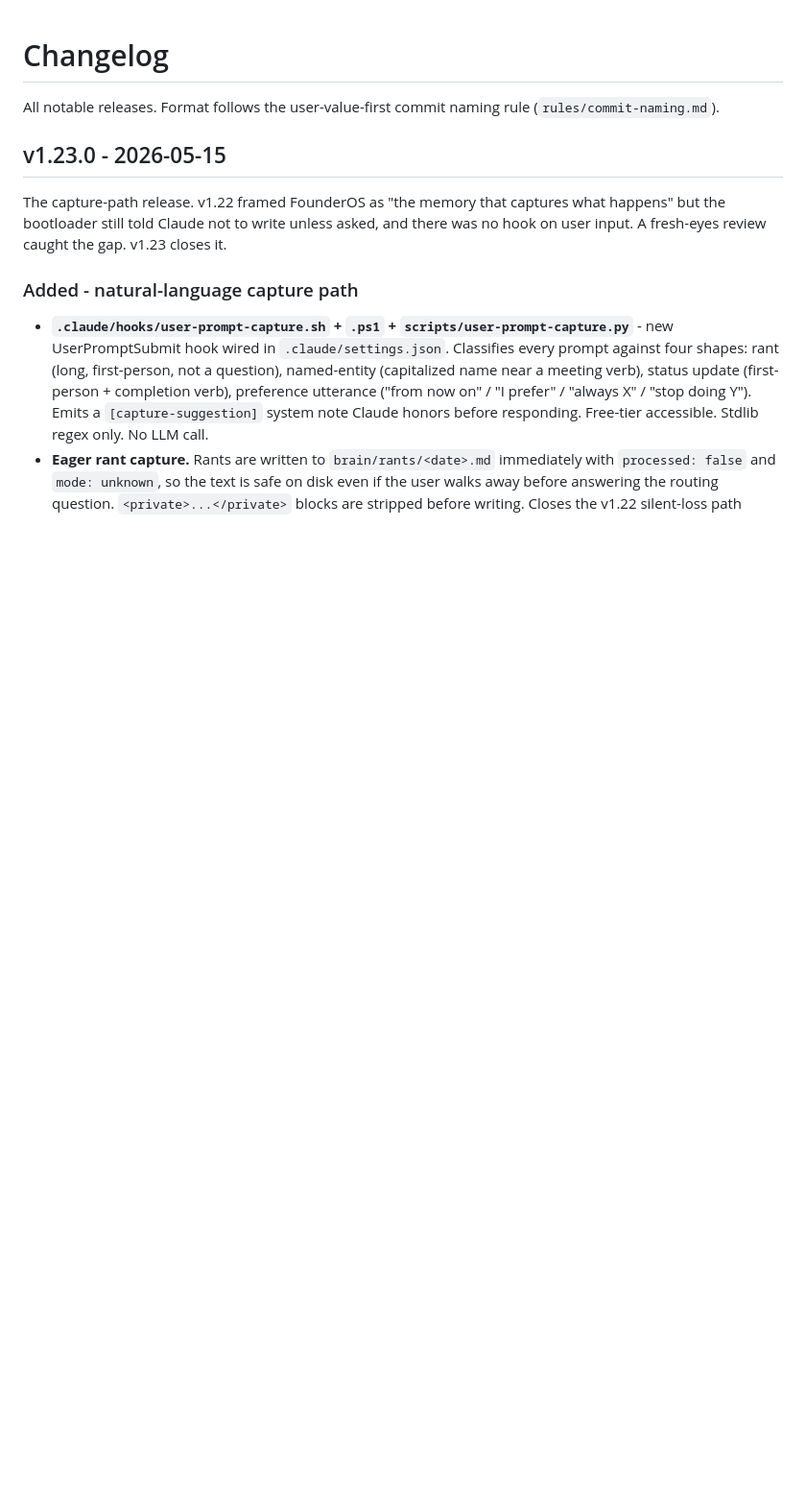
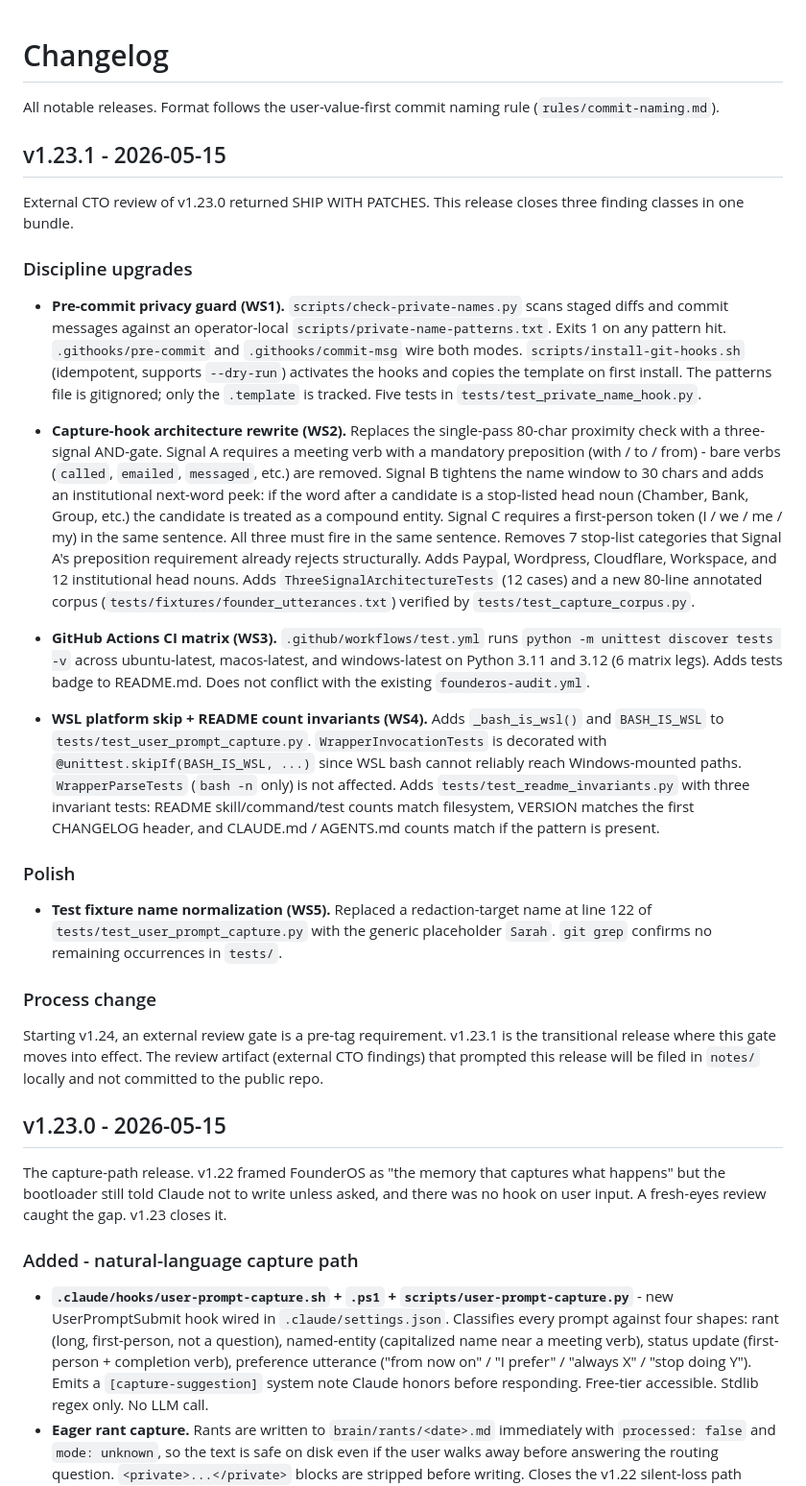
Before and after one commit to ARCASSystems/FounderOS, a Markdown page: CHANGELOG.md, the part around the change. Shown at 96% size. Drawn GitHub-style; blank space fills up the shorter version.

Commit message:
docs(v1.23.1): changelog

```diff
--- a/CHANGELOG.md
+++ b/CHANGELOG.md
@@ -1,6 +1,28 @@
 # Changelog
 
 All notable releases. Format follows the user-value-first commit naming rule (`rules/commit-naming.md`).
+
+## v1.23.1 - 2026-05-15
+
+External CTO review of v1.23.0 returned SHIP WITH PATCHES. This release closes three finding classes in one bundle.
+
+### Discipline upgrades
+
+- **Pre-commit privacy guard (WS1).** `scripts/check-private-names.py` scans staged diffs and commit messages against an operator-local `scripts/private-name-patterns.txt`. Exits 1 on any pattern hit. `.githooks/pre-commit` and `.githooks/commit-msg` wire both modes. `scripts/install-git-hooks.sh` (idempotent, supports `--dry-run`) activates the hooks and copies the template on first install. The patterns file is gitignored; only the `.template` is tracked. Five tests in `tests/test_private_name_hook.py`.
+
+- **Capture-hook architecture rewrite (WS2).** Replaces the single-pass 80-char proximity check with a three-signal AND-gate. Signal A requires a meeting verb with a mandatory preposition (with / to / from) - bare verbs (`called`, `emailed`, `messaged`, etc.) are removed. Signal B tightens the name window to 30 chars and adds an institutional next-word peek: if the word after a candidate is a stop-listed head noun (Chamber, Bank, Group, etc.) the candidate is treated as a compound entity. Signal C requires a first-person token (I / we / me / my) in the same sentence. All three must fire in the same sentence. Removes 7 stop-list categories that Signal A's preposition requirement already rejects structurally. Adds Paypal, Wordpress, Cloudflare, Workspace, and 12 institutional head nouns. Adds `ThreeSignalArchitectureTests` (12 cases) and a new 80-line annotated corpus (`tests/fixtures/founder_utterances.txt`) verified by `tests/test_capture_corpus.py`.
+
+- **GitHub Actions CI matrix (WS3).** `.github/workflows/test.yml` runs `python -m unittest discover tests -v` across ubuntu-latest, macos-latest, and windows-latest on Python 3.11 and 3.12 (6 matrix legs). Adds tests badge to README.md. Does not conflict with the existing `founderos-audit.yml`.
+
+- **WSL platform skip + README count invariants (WS4).** Adds `_bash_is_wsl()` and `BASH_IS_WSL` to `tests/test_user_prompt_capture.py`. `WrapperInvocationTests` is decorated with `@unittest.skipIf(BASH_IS_WSL, ...)` since WSL bash cannot reliably reach Windows-mounted paths. `WrapperParseTests` (`bash -n` only) is not affected. Adds `tests/test_readme_invariants.py` with three invariant tests: README skill/command/test counts match filesystem, VERSION matches the first CHANGELOG header, and CLAUDE.md / AGENTS.md counts match if the pattern is present.
+
+### Polish
+
+- **Test fixture name normalization (WS5).** Replaced a redaction-target name at line 122 of `tests/test_user_prompt_capture.py` with the generic placeholder `Sarah`. `git grep` confirms no remaining occurrences in `tests/`.
+
+### Process change
+
+Starting v1.24, an external review gate is a pre-tag requirement. v1.23.1 is the transitional release where this gate moves into effect. The review artifact (external CTO findings) that prompted this release will be filed in `notes/` locally and not committed to the public repo.
 
 ## v1.23.0 - 2026-05-15
 
```
